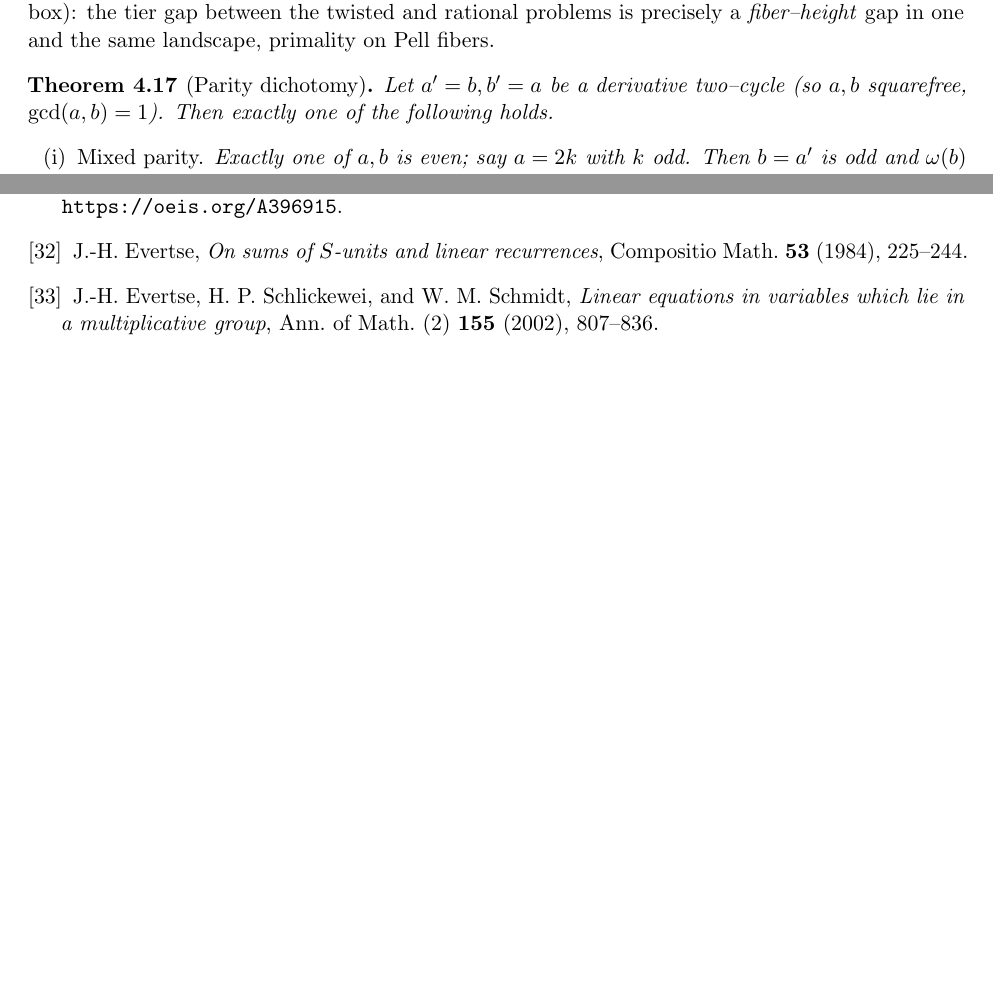
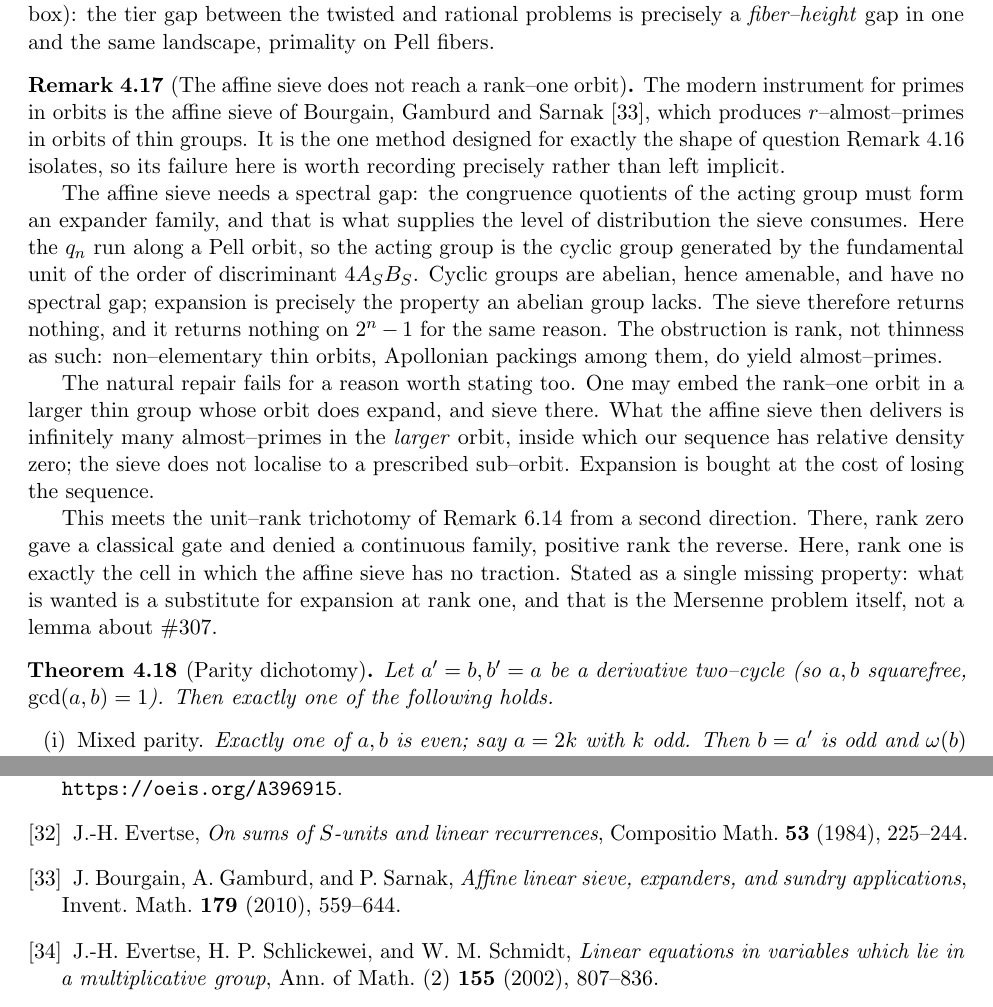
Before and after one commit to ElVec1o/erdos307, a LaTeX paper (paper/erdos307.tex): two parts of pages 13 and 76 of 76, joined at a grey line, cut so that both start at the same text, the shorter picture padded with empty space. Compiled offline with pdfLaTeX.

Commit message:
rem:affinesieve: the modern tool for primes in orbits fails at rank one, and why the repair fails
I2 exhaustion sweep on the Lehmer crux, extended with a tool the paper had not considered. The
affine sieve of Bourgain-Gamburd-Sarnak produces r-almost-primes in orbits of thin groups and is
the instrument designed for exactly the question rem:lehmer isolates.

Failure point, precisely: the affine sieve consumes a spectral gap, the congruence quotients of the
acting group forming an expander family. Our q_n run along a Pell orbit, so the acting group is
CYCLIC, generated by the fundamental unit of the order of discriminant 4 A_S B_S. Abelian groups are
amenable and have no spectral gap. The sieve returns nothing, and returns nothing on 2^n - 1 for the
same reason. The obstruction is RANK, not thinness: non-elementary thin orbits such as Apollonian
packings do yield almost-primes.

The natural repair also fails, and for a statable reason: embedding the rank-one orbit in a larger
expanding thin group gives almost-primes in the LARGER orbit, inside which our sequence has relative
density zero, and the sieve does not localise to a prescribed sub-orbit. Expansion is bought at the
cost of losing the sequence.

This meets rem:dichotomy's unit-rank trichotomy from a second direction: rank one is exactly the
cell where the affine sieve has no traction. Missing property, stated once: a substitute for
expansion at rank one, which is the Mersenne problem and not a lemma about #307.

```diff
--- a/paper/erdos307.tex
+++ b/paper/erdos307.tex
@@ -757,6 +757,34 @@ have measured least points at two--digit norms and unbounded fiber multiplicity
 sum over ${\sim}X$ Pell fibers, each individually orbit--sparse; the unimodular fibers
 $\det=\pm1$ are empty in a $6\times10^7$ box): the tier gap between the twisted and rational problems is
 precisely a \emph{fiber--height} gap in one and the same landscape, primality on Pell fibers.
+\end{remark}
+
+\begin{remark}[The affine sieve does not reach a rank--one orbit]\label{rem:affinesieve}
+The modern instrument for primes in orbits is the affine sieve of Bourgain, Gamburd and Sarnak
+\cite{BGS2010}, which produces $r$--almost--primes in orbits of thin groups. It is the one method
+designed for exactly the shape of question Remark~\ref{rem:lehmer} isolates, so its failure here is
+worth recording precisely rather than left implicit.
+
+The affine sieve needs a spectral gap: the congruence quotients of the acting group must form an
+expander family, and that is what supplies the level of distribution the sieve consumes. Here the
+$q_n$ run along a Pell orbit, so the acting group is the cyclic group generated by the fundamental
+unit of the order of discriminant $4A_SB_S$. Cyclic groups are abelian, hence amenable, and have no
+spectral gap; expansion is precisely the property an abelian group lacks. The sieve therefore
+returns nothing, and it returns nothing on $2^n-1$ for the same reason. The obstruction is rank, not
+thinness as such: non--elementary thin orbits, Apollonian packings among them, do yield
+almost--primes.
+
+The natural repair fails for a reason worth stating too. One may embed the rank--one orbit in a
+larger thin group whose orbit does expand, and sieve there. What the affine sieve then delivers is
+infinitely many almost--primes in the \emph{larger} orbit, inside which our sequence has relative
+density zero; the sieve does not localise to a prescribed sub--orbit. Expansion is bought at the
+cost of losing the sequence.
+
+This meets the unit--rank trichotomy of Remark~\ref{rem:dichotomy} from a second direction. There,
+rank zero gave a classical gate and denied a continuous family, positive rank the reverse. Here,
+rank one is exactly the cell in which the affine sieve has no traction. Stated as a single missing
+property: what is wanted is a substitute for expansion at rank one, and that is the Mersenne problem
+itself, not a lemma about \#307.
 \end{remark}
 
 \begin{theorem}[Parity dichotomy]\label{thm:parity}
@@ -4356,6 +4384,8 @@ Multiplication}, 2nd ed., Wiley, 2013.
 $k'+2k$ a perfect square)}, \url{https://oeis.org/A396915}.
 \bibitem{Evertse1984} J.-H.~Evertse, \emph{On sums of $S$-units and linear recurrences}, Compositio
 Math.\ \textbf{53} (1984), 225--244.
+\bibitem{BGS2010} J.~Bourgain, A.~Gamburd, and P.~Sarnak, \emph{Affine linear sieve, expanders,
+and sundry applications}, Invent. Math. \textbf{179} (2010), 559--644.
 \bibitem{ESS2002} J.-H.~Evertse, H.~P.~Schlickewei, and W.~M.~Schmidt, \emph{Linear equations in
 variables which lie in a multiplicative group}, Ann.\ of Math.\ (2) \textbf{155} (2002), 807--836.
 \bibitem{Erdos1952} P.~Erd\H{o}s, \emph{On the sum $\sum_{k=1}^x d(f(k))$}, J.\ London Math.\ Soc.\
```
Also changed, not shown: paper/erdos307.pdf.
